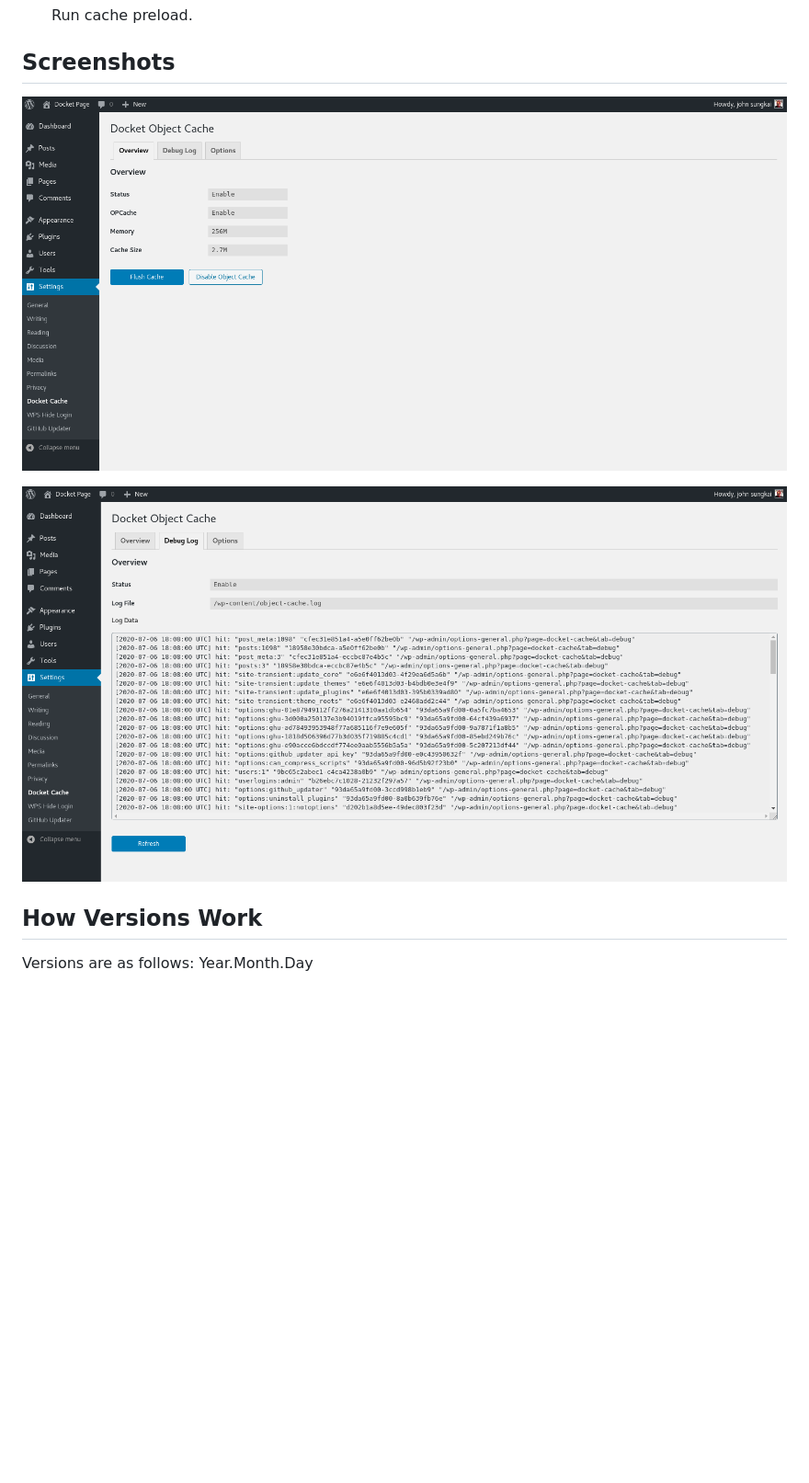
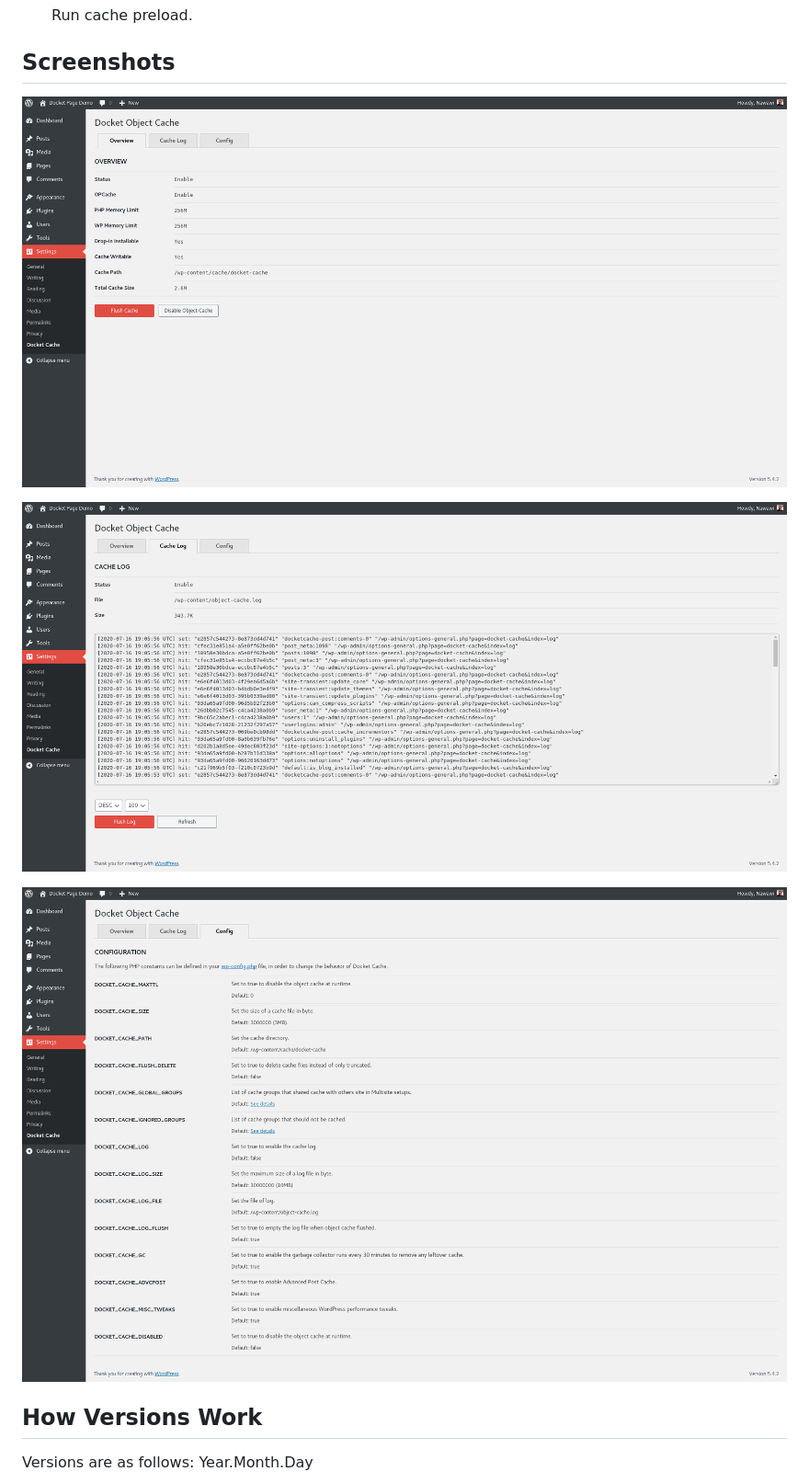
Before and after one commit to nawawi/docket-cache, a Markdown page: README.md, the part around the change. Shown at 92% size. Drawn GitHub-style; pictures changed too: .wordpress.org/screenshot-1.png, .wordpress.org/screenshot-2.png, .wordpress.org/screenshot-3.png; blank space fills up the shorter version.

Commit message:
updated: latest interface screenshot

```diff
--- a/README.md
+++ b/README.md
@@ -239,7 +239,9 @@ The following commands are supported:
 ## Screenshots
 ![Overview](./.wordpress.org/screenshot-1.png)
 
-![Debug Log](./.wordpress.org/screenshot-2.png)
+![Cache Log](./.wordpress.org/screenshot-2.png)
+
+![Config](./.wordpress.org/screenshot-3.png)
 
 ## How Versions Work
 
```
